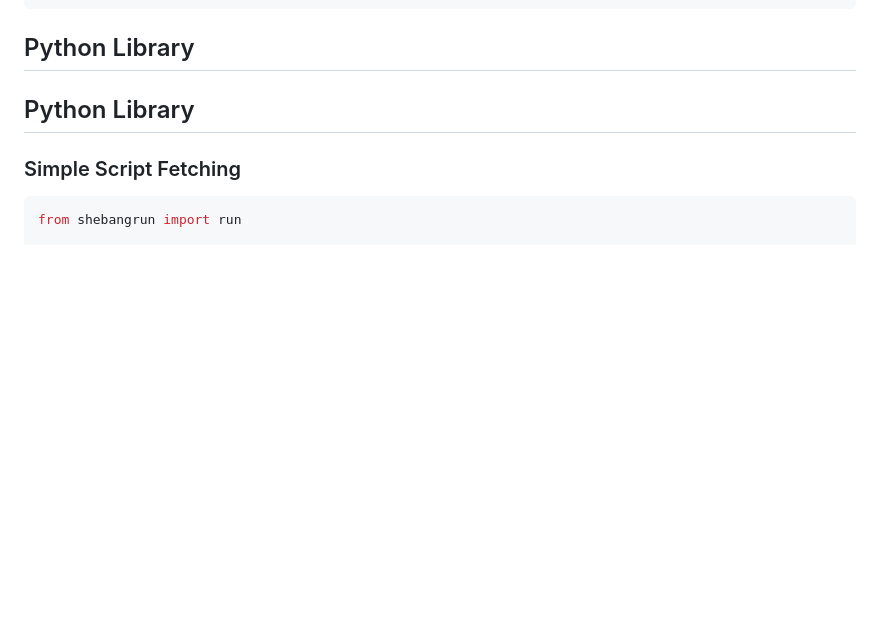
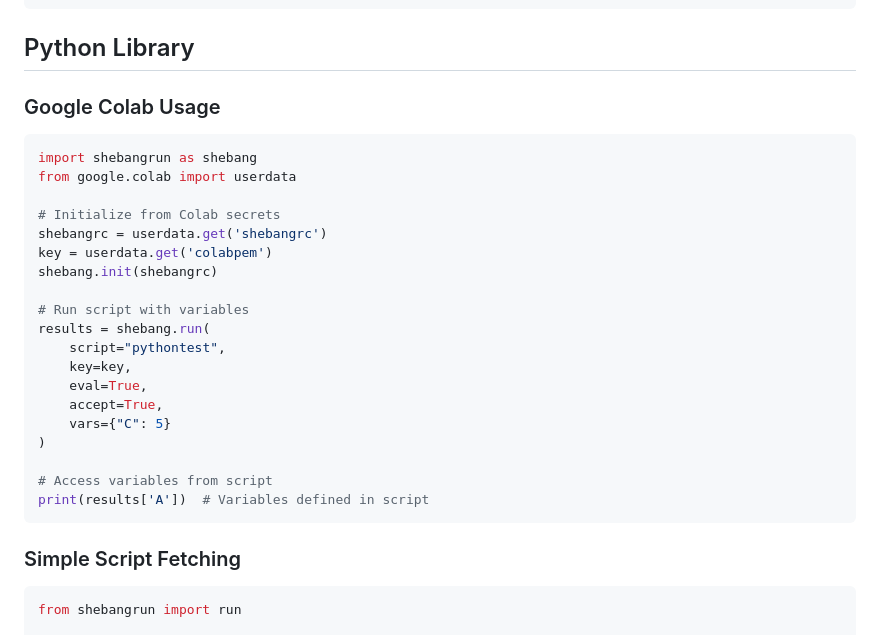
Before and after one commit to skibare87/shebangrun, a Markdown page: python/README.md, the part around the change. GitHub-like rendering; blank space fills up the shorter version.

Commit message:
Add Google Colab documentation
- Document init() function usage
- Show vars parameter example
- Explain variable injection and access
- Complete Colab workflow example

````diff
--- a/python/README.md
+++ b/python/README.md
@@ -205,7 +205,29 @@ SHEBANG_KEY_PATH="/path/to/key.pem"
 
 ## Python Library
 
-## Python Library
+### Google Colab Usage
+
+```python
+import shebangrun as shebang
+from google.colab import userdata
+
+# Initialize from Colab secrets
+shebangrc = userdata.get('shebangrc')
+key = userdata.get('colabpem')
+shebang.init(shebangrc)
+
+# Run script with variables
+results = shebang.run(
+    script="pythontest",
+    key=key,
+    eval=True,
+    accept=True,
+    vars={"C": 5}
+)
+
+# Access variables from script
+print(results['A'])  # Variables defined in script
+```
 
 ### Simple Script Fetching
 
````
